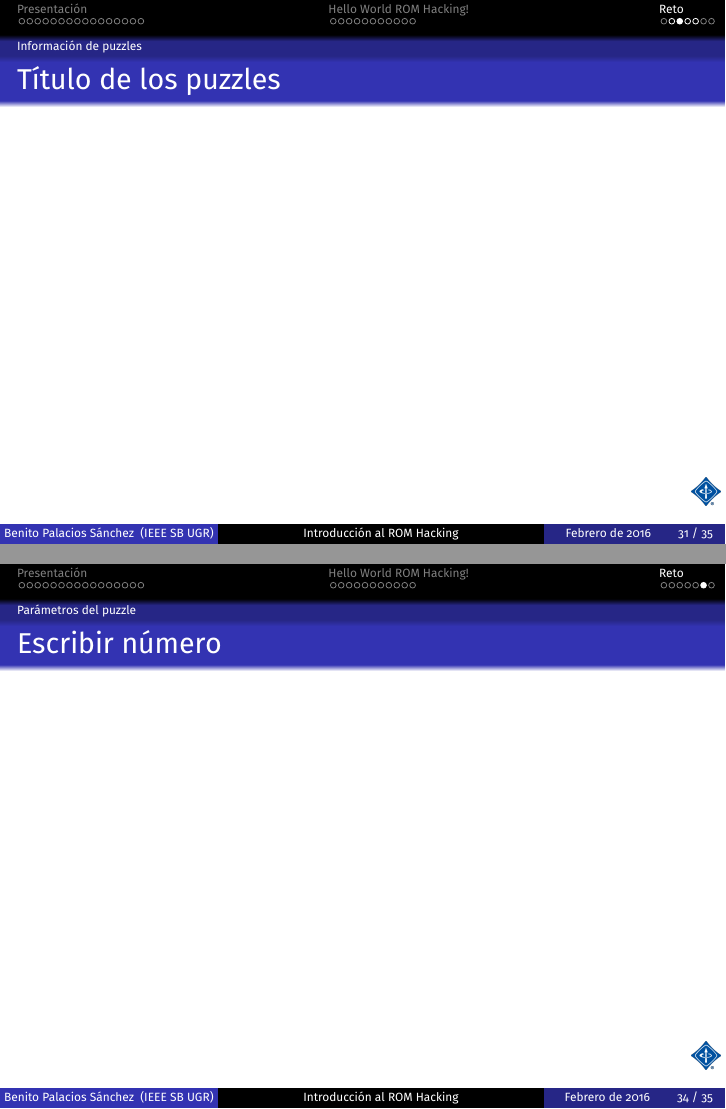
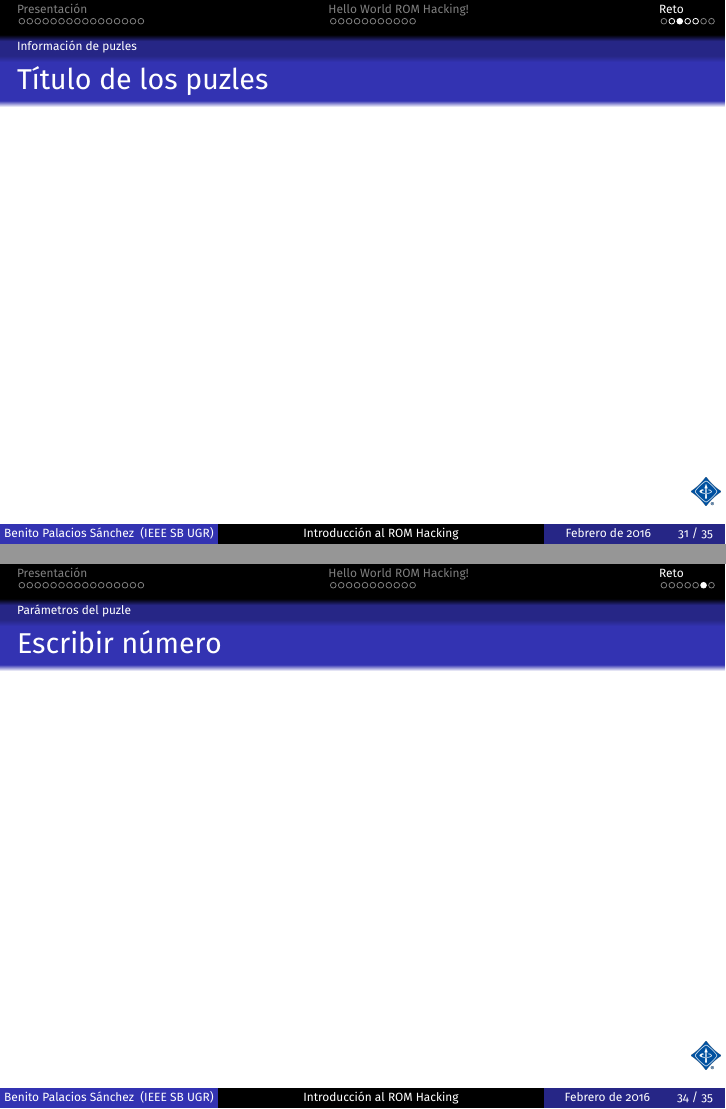
Before and after one commit to pleonex/romhacking-courses, LaTeX slides (101intro/slides/lesson1/Tema1_Introduccion.tex, which reads 101intro/slides/lesson1/Reto.tex): pages 98 and 101 of 102, joined at a grey line. Compiled offline with pdfLaTeX.

Commit message:
Fix with aspell

```diff
--- a/101intro/slides/lesson1/Reto.tex
+++ b/101intro/slides/lesson1/Reto.tex
@@ -4,11 +4,11 @@
 \end{frame}
 %--- Next Frame ---%
 
-\subsection{Información de puzzles}
+\subsection{Información de puzles}
 \begin{frame}{Objetivo}
 \end{frame}
 
-\begin{frame}{Título de los puzzles}
+\begin{frame}{Título de los puzles}
 \end{frame}
 
 \begin{frame}{Localización y tipo}
@@ -17,6 +17,6 @@
 \begin{frame}{Picarats}
 \end{frame}
 
-\subsection{Parámetros del puzzle}
+\subsection{Parámetros del puzle}
 \begin{frame}{Escribir número}
 \end{frame}
```
Also changed, not shown: 101intro/slides/lesson1/Presentacion.tex (+1 -1 lines), 2 other files.
